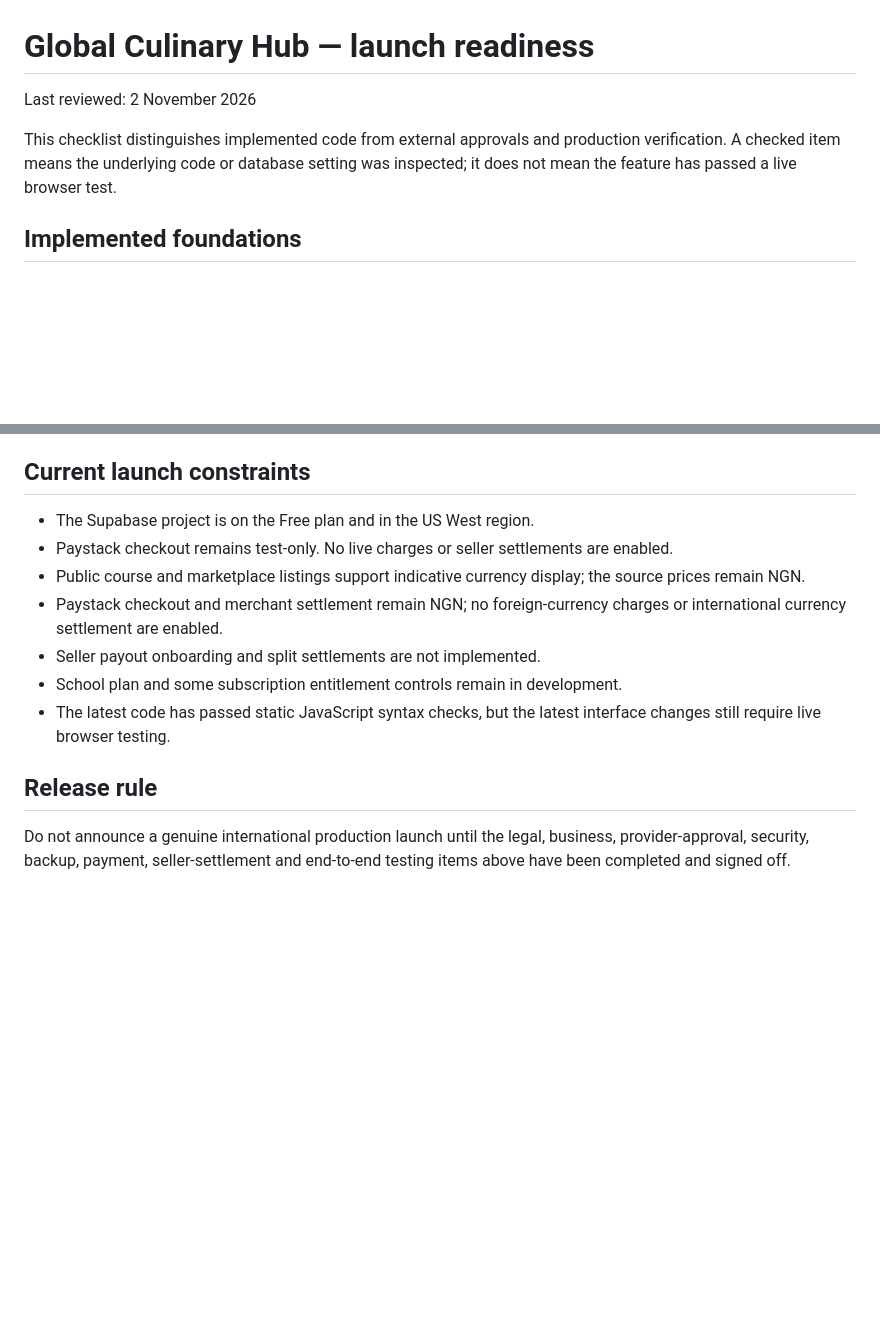
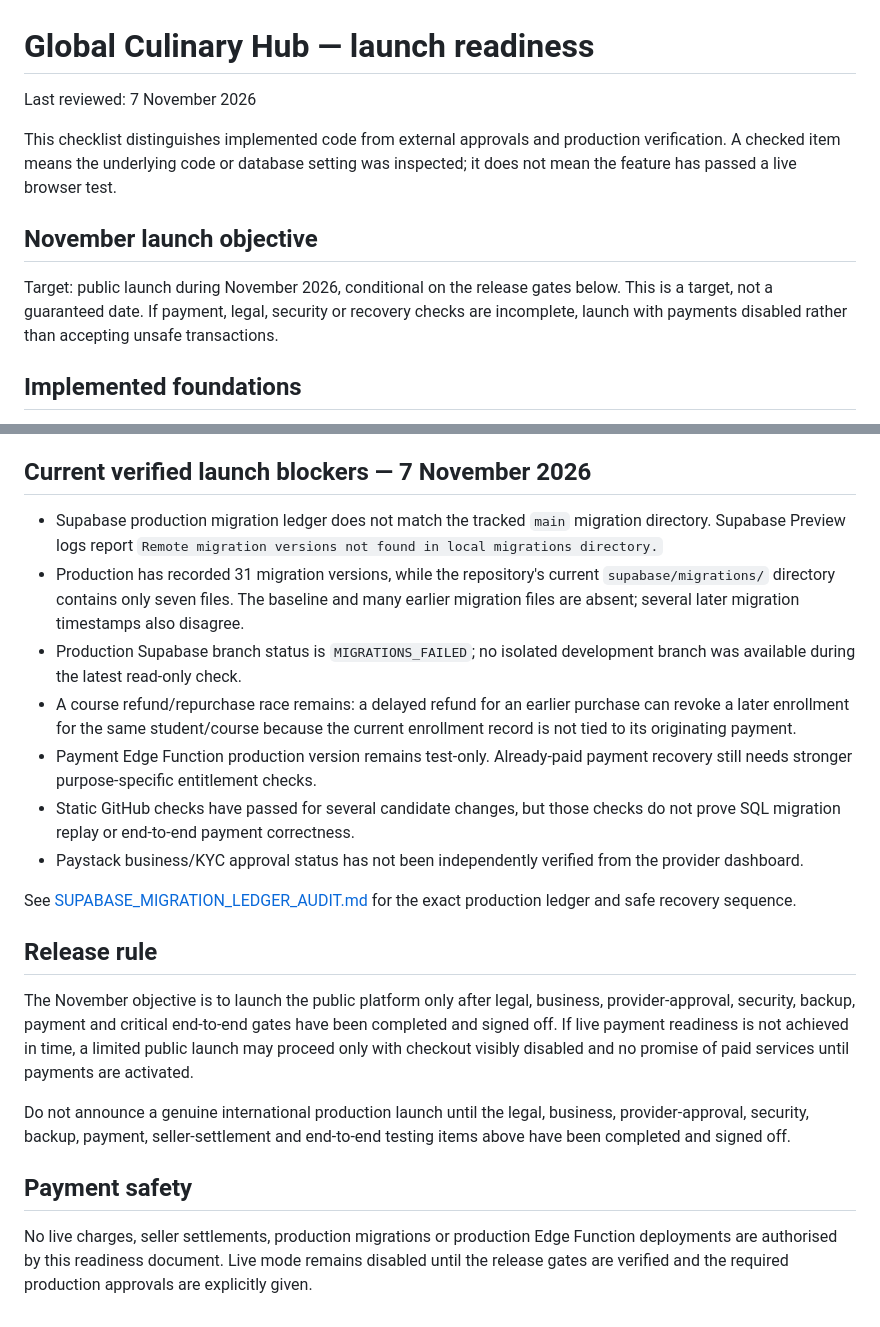
Before and after one commit to Olumideel/Midels, a Markdown page: LAUNCH_READINESS.md, 2 parts joined by grey strips. Rendered like a GitHub page; blank space fills up the shorter version.

Commit message:
docs: refresh November launch readiness and payment blockers

```diff
--- a/LAUNCH_READINESS.md
+++ b/LAUNCH_READINESS.md
@@ -1,8 +1,12 @@
 # Global Culinary Hub — launch readiness
 
-Last reviewed: 2 November 2026
+Last reviewed: 7 November 2026
 
 This checklist distinguishes implemented code from external approvals and production verification. A checked item means the underlying code or database setting was inspected; it does not mean the feature has passed a live browser test.
+
+## November launch objective
+
+Target: public launch during November 2026, conditional on the release gates below. This is a target, not a guaranteed date. If payment, legal, security or recovery checks are incomplete, launch with payments disabled rather than accepting unsafe transactions.
 
 ## Implemented foundations
 
@@ -61,16 +65,24 @@ This checklist distinguishes implemented code from external approvals and produc
 - [ ] Perform accessibility, performance, security and dependency reviews.
 - [ ] Publish accurate support hours, refund response targets and service-status communications.
 
-## Current launch constraints
+## Current verified launch blockers — 7 November 2026
 
-- The Supabase project is on the Free plan and in the US West region.
-- Paystack checkout remains test-only. No live charges or seller settlements are enabled.
-- Public course and marketplace listings support indicative currency display; the source prices remain NGN.
-- Paystack checkout and merchant settlement remain NGN; no foreign-currency charges or international currency settlement are enabled.
-- Seller payout onboarding and split settlements are not implemented.
-- School plan and some subscription entitlement controls remain in development.
-- The latest code has passed static JavaScript syntax checks, but the latest interface changes still require live browser testing.
+- Supabase production migration ledger does not match the tracked `main` migration directory. Supabase Preview logs report `Remote migration versions not found in local migrations directory.`
+- Production has recorded 31 migration versions, while the repository's current `supabase/migrations/` directory contains only seven files. The baseline and many earlier migration files are absent; several later migration timestamps also disagree.
+- Production Supabase branch status is `MIGRATIONS_FAILED`; no isolated development branch was available during the latest read-only check.
+- A course refund/repurchase race remains: a delayed refund for an earlier purchase can revoke a later enrollment for the same student/course because the current enrollment record is not tied to its originating payment.
+- Payment Edge Function production version remains test-only. Already-paid payment recovery still needs stronger purpose-specific entitlement checks.
+- Static GitHub checks have passed for several candidate changes, but those checks do not prove SQL migration replay or end-to-end payment correctness.
+- Paystack business/KYC approval status has not been independently verified from the provider dashboard.
+
+See [SUPABASE_MIGRATION_LEDGER_AUDIT.md](SUPABASE_MIGRATION_LEDGER_AUDIT.md) for the exact production ledger and safe recovery sequence.
 
 ## Release rule
 
+The November objective is to launch the public platform only after legal, business, provider-approval, security, backup, payment and critical end-to-end gates have been completed and signed off. If live payment readiness is not achieved in time, a limited public launch may proceed only with checkout visibly disabled and no promise of paid services until payments are activated.
+
 Do not announce a genuine international production launch until the legal, business, provider-approval, security, backup, payment, seller-settlement and end-to-end testing items above have been completed and signed off.
+
+## Payment safety
+
+No live charges, seller settlements, production migrations or production Edge Function deployments are authorised by this readiness document. Live mode remains disabled until the release gates are verified and the required production approvals are explicitly given.
```
